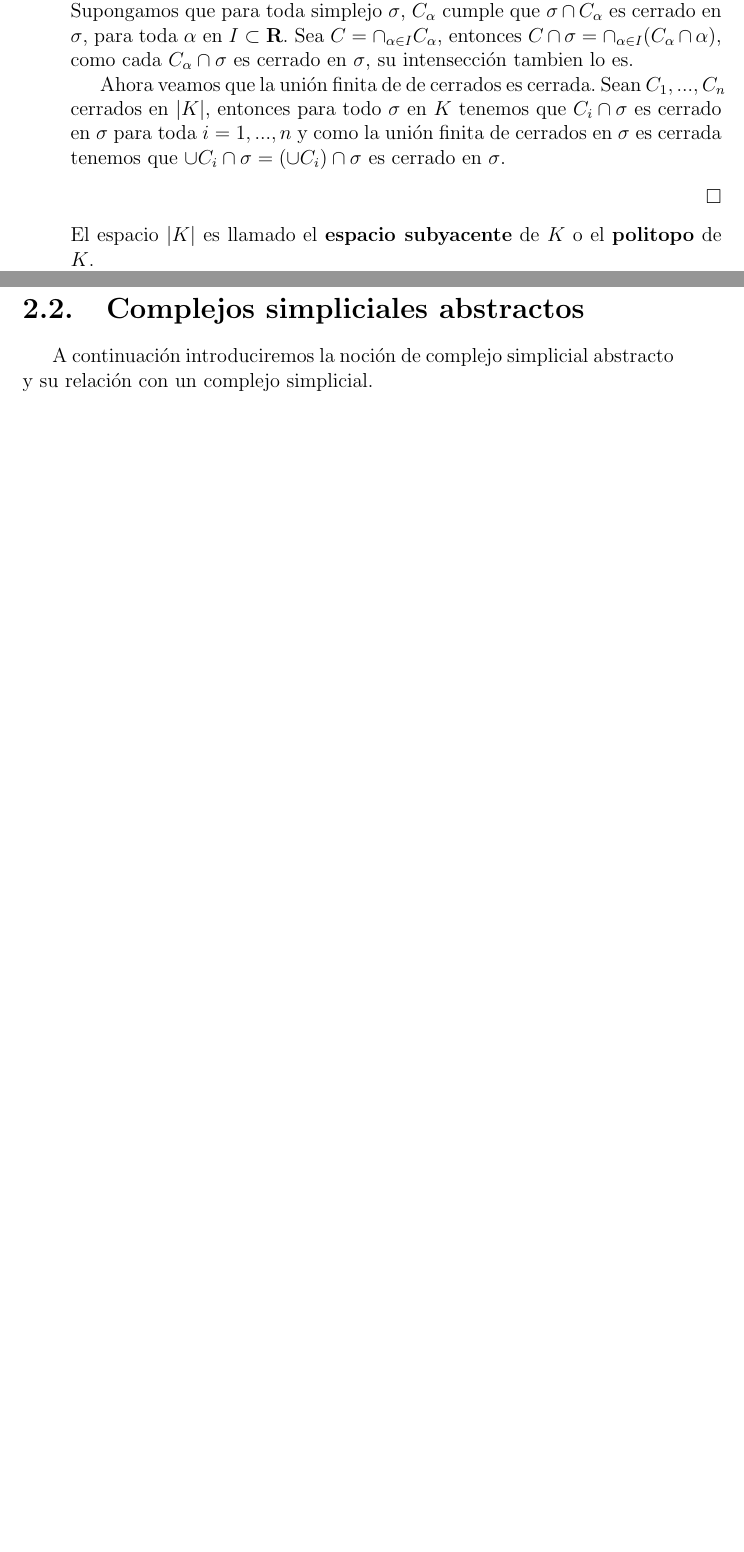
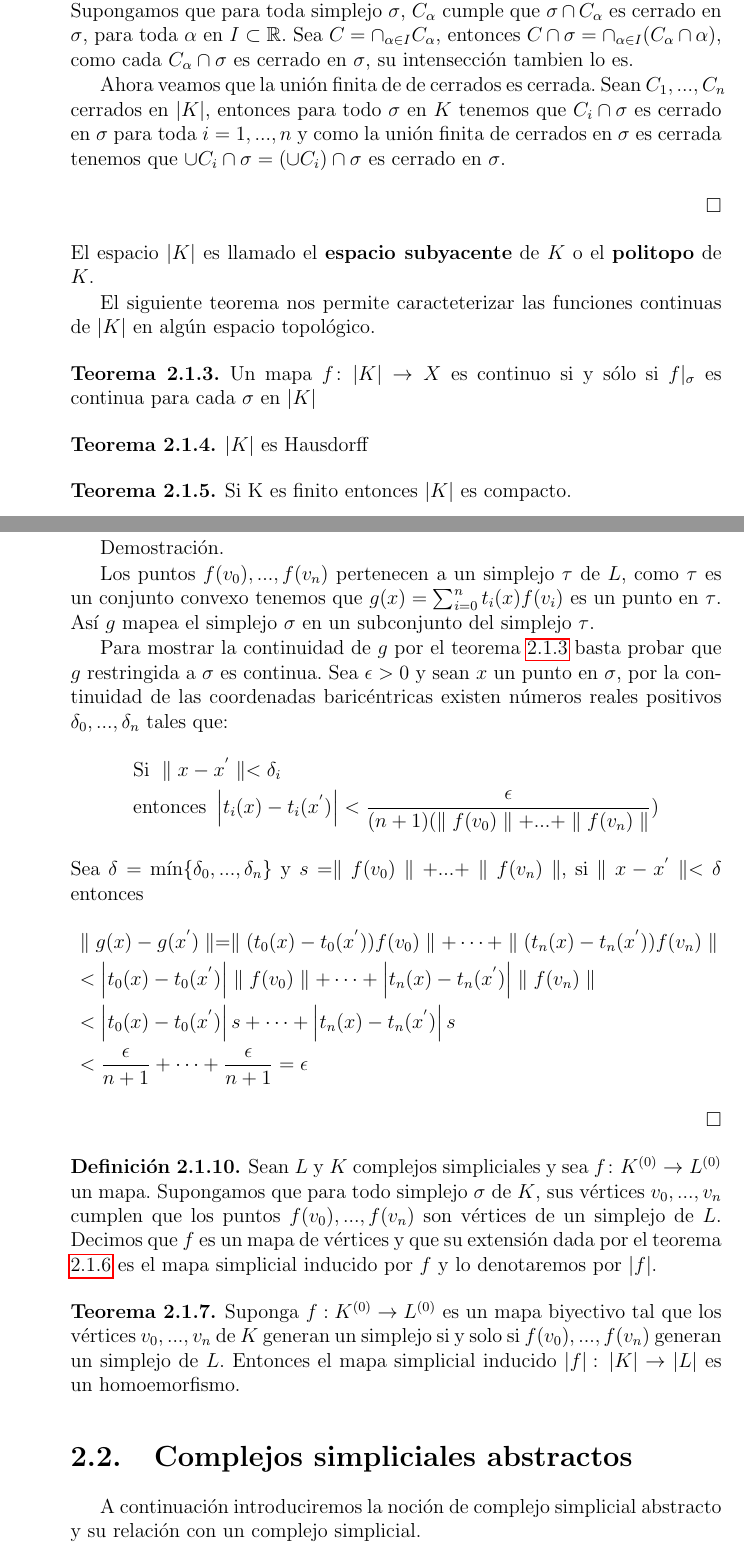
Before and after one commit to IvMonter/Tesis, a LaTeX thesis (tesis.tex, which reads Complejos.tex): two parts of pages 11 and 12 of 23 before the commit and two parts of pages 11 and 13 of 23 after it, joined at a grey line, cut so that both start at the same text, the shorter picture padded with empty space. Compiled offline with pdfLaTeX.

Commit message:
Mapas simpliciales

```diff
--- a/Complejos.tex
+++ b/Complejos.tex
@@ -158,13 +158,23 @@ Sea $\abs{\textit{K}}$ la unión de los simplejos de $\textit{K}$, si asociamos
 \end{Teo}
 \begin{Dem}
 
-Primero veamos que la intersección  arbitraria de cerrados es cerrada. Supongamos que para toda simplejo $\sigma$, $C_{\alpha}$ cumple que $\sigma\cap C_{\alpha}$ es cerrado en $\sigma$, para toda $\alpha$ en $I\subset \mathbf{R}$.
+Primero veamos que la intersección  arbitraria de cerrados es cerrada. Supongamos que para toda simplejo $\sigma$, $C_{\alpha}$ cumple que $\sigma\cap C_{\alpha}$ es cerrado en $\sigma$, para toda $\alpha$ en $I\subset \mathbb{R}$.
 Sea $C = \cap_{\alpha \in I}C_{\alpha}$, entonces $C\cap\sigma = \cap_{\alpha\in I}(C_{\alpha}\cap\alpha)$, como cada $C_{\alpha}\cap \sigma$ es cerrado en $\sigma$, su intensección tambien lo es.
 
 Ahora veamos que la unión finita de de cerrados es cerrada. Sean $C_1,...,C_n$ cerrados en $\abs{K}$, entonces para todo $\sigma$ en $K$ tenemos que $C_i \cap \sigma$ es cerrado en $\sigma$ para toda $i =1,...,n$ y como la unión finita de cerrados en $\sigma$ es cerrada tenemos que $\cup C_i\cap\sigma = (\cup C_i)\cap\sigma$ es cerrado en $\sigma$.
 \end{Dem}
 El espacio $\abs{K}$ es llamado el \textbf{espacio subyacente} de $K$ o el \textbf{politopo} de $K$.
 
+El siguiente teorema nos permite caracteterizar las funciones continuas de $\abs{K}$ en algún espacio topológico.
+\begin{Teo}\label{ttc}
+Un mapa $f\colon \abs{K}\rightarrow X$ es continuo si y sólo si $f|_{\sigma}$ es continua para cada $\sigma$ en $\abs{K}$
+\end{Teo}
+\begin{Teo}
+$\abs{K}$ es Hausdorff
+\end{Teo}
+\begin{Teo}
+Si K es finito entonces $\abs{K}$ es compacto.
+\end{Teo}
 Un ejercicio interesante es comparar la topología definida en $\abs{K}$, con la topología usual como subespacio de $R^{N}$. Notemos que si $B$ es cerrado en $\abs{K}$ con la topología usual, para todo $\sigma$ en $K$, tenemos que $B\cap\sigma$ es cerrado en $\sigma$ y por lo tanto $B$ es cerrado en $\abs{K}$. Por lo tanto la topología usual está contenida en la topología subyacente. Para ver que en general no se da la doble contención consideremoss el siguiente ejemplo.
 \begin{Ejem}
 bsbjsdjhsjd
@@ -185 +201,23 @@ Sea $K$ un complejo simplicial, sea $V$ el conjunto de vértices de $K$ y $\math
+\end{Teo}
+\begin{Dem}
+
+Los puntos $f(v_0),...,f(v_n)$ pertenecen a un simplejo $\tau$ de $L$, como $\tau$ es un conjunto convexo tenemos que $g(x)= \sum_{i=0}^{n}t_i(x)f(v_i)$ es un punto en $\tau$. Así $g$ mapea el simplejo $\sigma$ en un subconjunto del simplejo $\tau$.
+
+Para mostrar la continuidad de $g$ por el teorema \ref{ttc} basta probar que $g$ restringida a $\sigma$ es continua. Sea $\epsilon > 0$ y sean $x$ un punto en $\sigma$, por la continuidad de las coordenadas baricéntricas existen números reales positivos $\delta_{0},...,\delta_{n}$ tales que:
+\begin{align*}
+&\text{Si }\parallel x-x^{'} \parallel < \delta_{i}\\
+&\text{entonces } \abs{t_i(x)-t_i(x^{'})}< \frac{\epsilon}{(n+1)(\parallel f(v_0)\parallel + ...+\parallel f(v_n)\parallel})
+\end{align*}
+Sea $\delta = \min\{\delta_0,...,\delta_n\}$ y $s = \parallel f(v_0)\parallel + ...+\parallel f(v_n)\parallel$, si $\parallel x-x^{'}\parallel< \delta$ entonces
+\begin{align*}
+&\parallel g(x)-g(x^{'})\parallel = \parallel(t_0(x)-t_0(x^{'}))f(v_0)\parallel+\dots+\parallel(t_n(x)-t_n(x^{'}))f(v_n)\parallel\\
+&< \abs{t_0(x)-t_0(x^{'})}\parallel f(v_0)\parallel+\dots +  \abs{t_n(x)-t_n(x^{'})}\parallel f(v_n)\parallel \\
+&< \abs{t_0(x)-t_0(x^{'})}s+\dots +  \abs{t_n(x)-t_n(x^{'})}s\\
+&< \frac{\epsilon}{n+1}+\dots + \frac{\epsilon}{n+1} = \epsilon
+\end{align*}
+\end{Dem}
+\begin{Defi}
+Sean $L$ y $K$ complejos simpliciales y sea $f\colon K^{(0)} \rightarrow L^{(0)}$ un mapa. Supongamos que  para todo simplejo $\sigma$ de $K$, sus vértices $v_0,...,v_n$ cumplen que los puntos $f(v_0),...,f(v_n)$ son vértices de un simplejo de $L$. Decimos que $f$ es un mapa de vértices y que su extensión dada por el teorema \ref{tms} es el mapa simplicial inducido por $f$ y lo denotaremos por $\abs{f}$.
+\end{Defi}
 \begin{Teo}
+Suponga $f:K^{(0)}\rightarrow L^{(0)}$ es un mapa biyectivo tal que los vértices $v_0,...,v_n$ de $K$ generan un simplejo si y solo si $f(v_0),...,f(v_n)$ generan un simplejo de $L$. Entonces el mapa simplicial inducido $\abs{f}\colon \abs{K}\rightarrow\abs{L}$ es un homoemorfismo.
```
Also changed, not shown: Complejos.tex (21 more changed lines).
